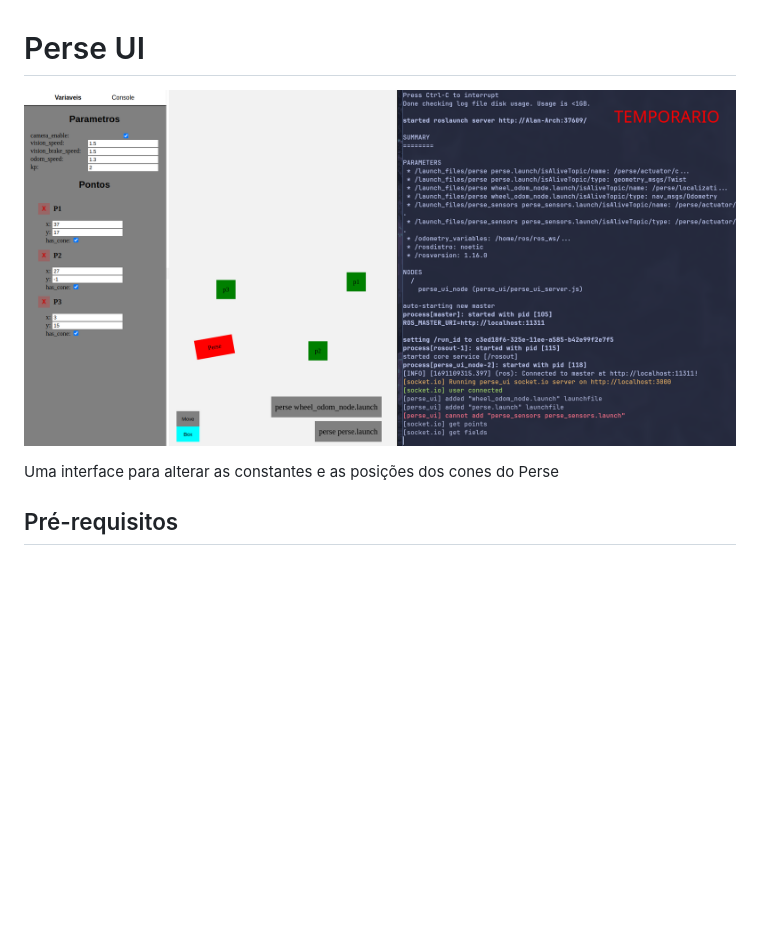
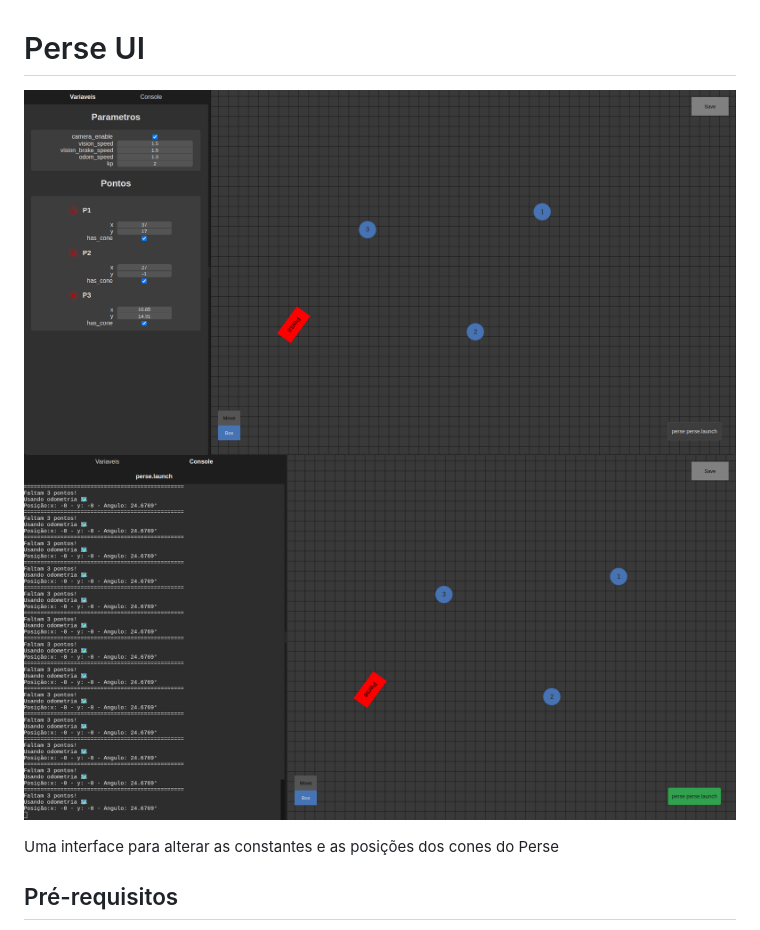
Before and after one commit to ThundeRatz/perse_ui, a Markdown page: README.md, the part around the change. Drawn GitHub-style; pictures changed too: public/perse_ui_darkmode.png (added), public/perse_ui_darkmode_rodando.png (added); blank space fills up the shorter version.

Commit message:
:memo: update images

```diff
--- a/README.md
+++ b/README.md
@@ -1,6 +1,7 @@
 # Perse UI
 
-![](./public/perse_ui.png)
+![](./public/perse_ui_darkmode.png)
+![](./public/perse_ui_darkmode_rodando.png)
 
 Uma interface para alterar as constantes e as posições dos cones do Perse
 
```
